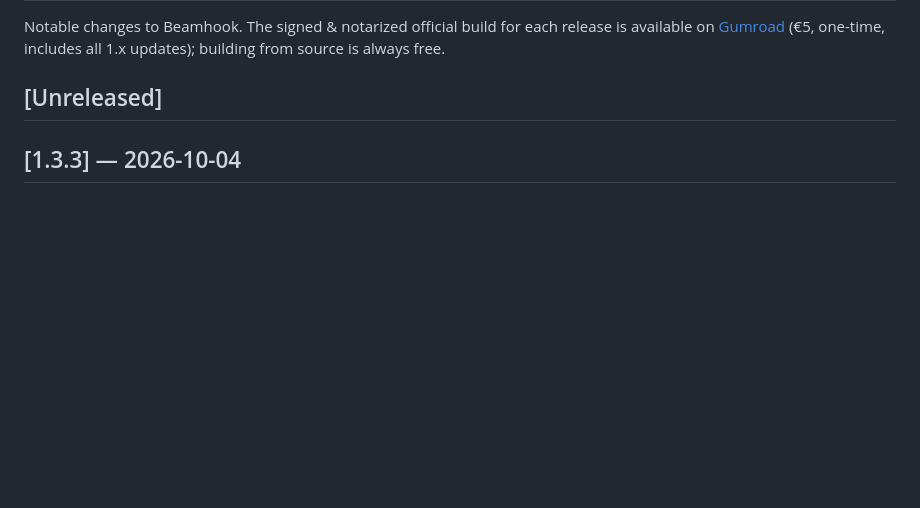
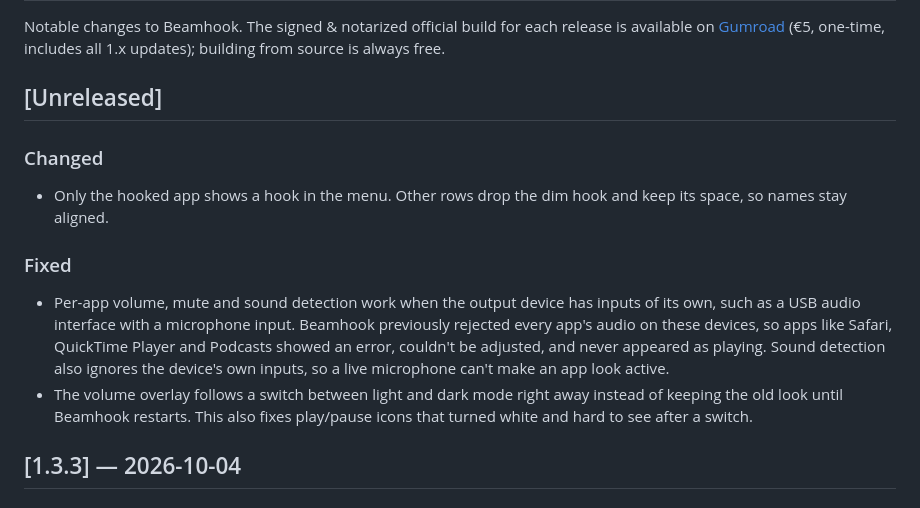
Before and after one commit to ppixu/beamhook, a Markdown page: CHANGELOG.md, the part around the change. Drawn GitHub-style; blank space fills up the shorter version.

Commit message:
Note the tap, overlay and hook changes in the changelog
Co-Authored-By: Claude Opus 5.5 <noreply@anthropic.com>

```diff
--- a/CHANGELOG.md
+++ b/CHANGELOG.md
@@ -5,6 +5,23 @@ release is available on [Gumroad](https://ppixu.gumroad.com/l/beamhook) (€5,
 one-time, includes all 1.x updates); building from source is always free.
 
 ## [Unreleased]
+
+### Changed
+
+- Only the hooked app shows a hook in the menu. Other rows drop the dim hook
+  and keep its space, so names stay aligned.
+
+### Fixed
+
+- Per-app volume, mute and sound detection work when the output device has
+  inputs of its own, such as a USB audio interface with a microphone input.
+  Beamhook previously rejected every app's audio on these devices, so apps
+  like Safari, QuickTime Player and Podcasts showed an error, couldn't be
+  adjusted, and never appeared as playing. Sound detection also ignores the
+  device's own inputs, so a live microphone can't make an app look active.
+- The volume overlay follows a switch between light and dark mode right away
+  instead of keeping the old look until Beamhook restarts. This also fixes
+  play/pause icons that turned white and hard to see after a switch.
 
 ## [1.3.3] — 2026-10-04
 
```
